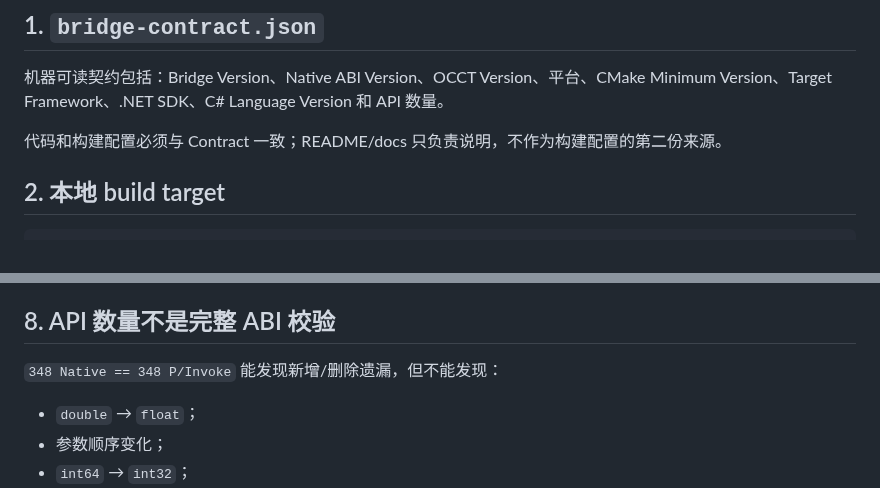
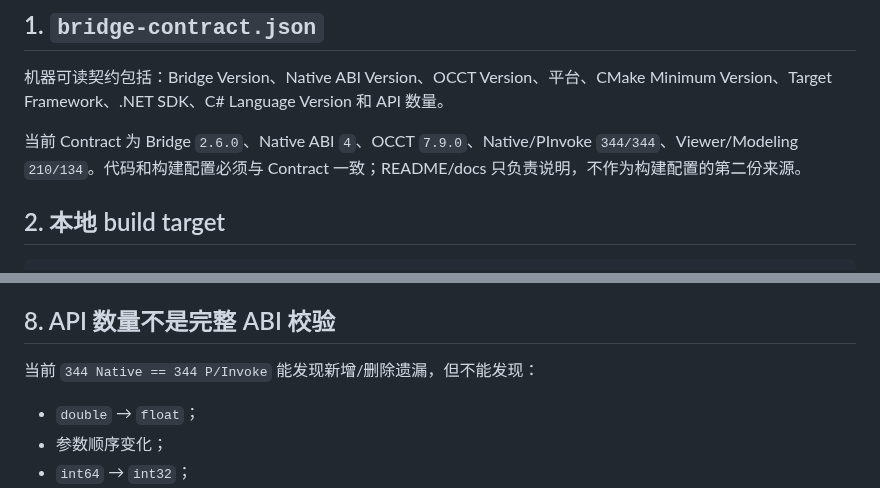
Before and after one commit to zly258/OcctCSharpBridge, a Markdown page: docs/08_构建测试与发布.md, 2 parts joined by grey strips. Rendered like a GitHub page.

Commit message:
Align ABI documentation with contract version 4

```diff
--- a/docs/08_构建测试与发布.md
+++ b/docs/08_构建测试与发布.md
@@ -6,7 +6,7 @@
 
 机器可读契约包括：Bridge Version、Native ABI Version、OCCT Version、平台、CMake Minimum Version、Target Framework、.NET SDK、C# Language Version 和 API 数量。
 
-代码和构建配置必须与 Contract 一致；README/docs 只负责说明，不作为构建配置的第二份来源。
+当前 Contract 为 Bridge `2.6.0`、Native ABI `4`、OCCT `7.9.0`、Native/PInvoke `344/344`、Viewer/Modeling `210/134`。代码和构建配置必须与 Contract 一致；README/docs 只负责说明，不作为构建配置的第二份来源。
 
 ## 2. 本地 build target
 
@@ -144,7 +144,7 @@ Smoke 启动前应满足：
 
 ## 8. API 数量不是完整 ABI 校验
 
-`348 Native == 348 P/Invoke` 能发现新增/删除遗漏，但不能发现：
+当前 `344 Native == 344 P/Invoke` 能发现新增/删除遗漏，但不能发现：
 
 - `double` → `float`；
 - 参数顺序变化；
```
